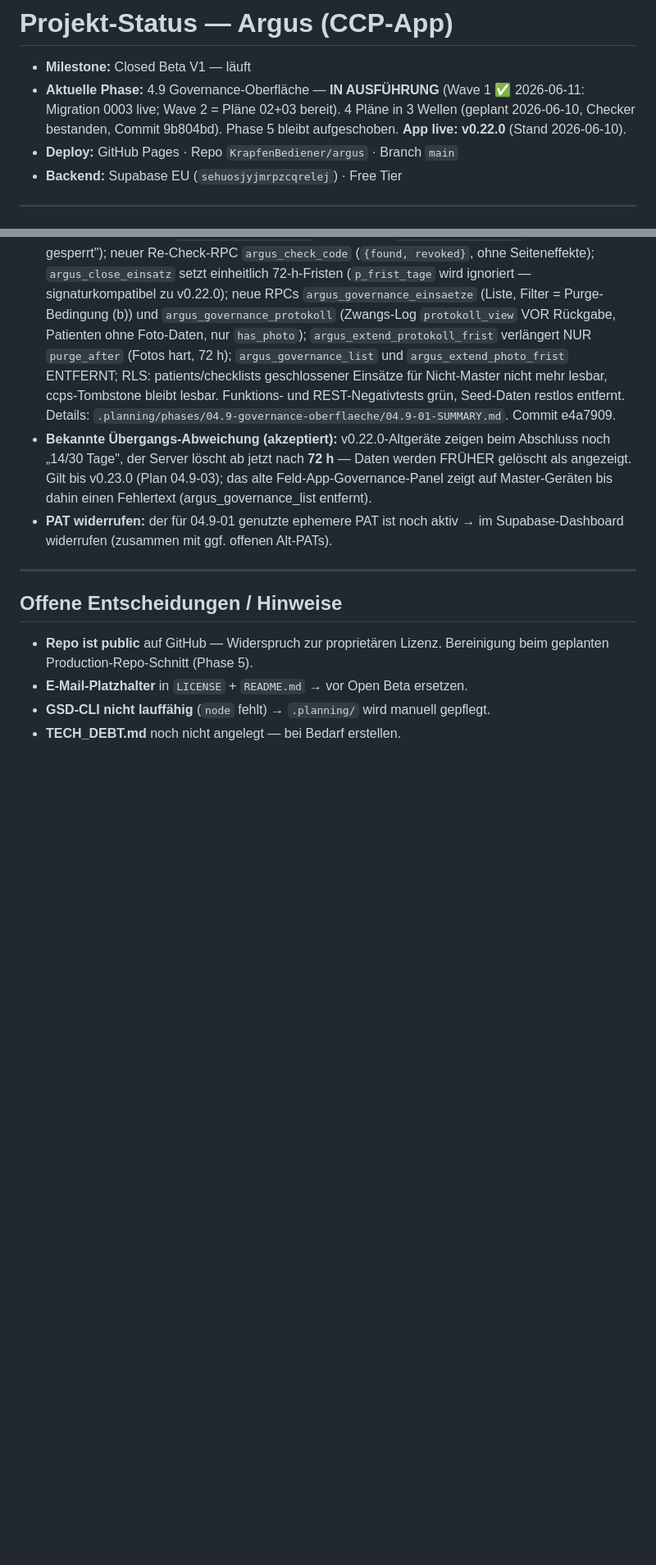
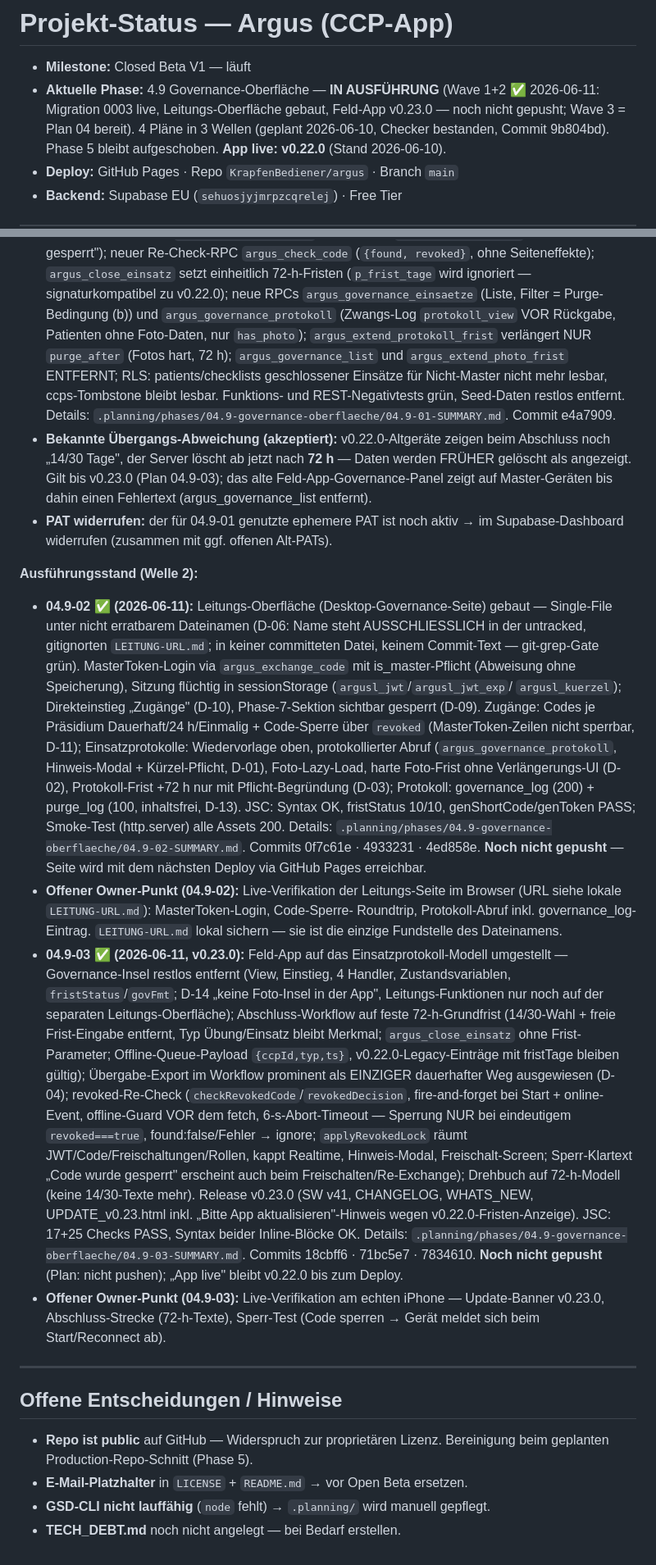
Before and after one commit to KrapfenBediener/argus, a Markdown page: .planning/STATE.md, 2 parts joined by grey strips. Shown at 82% size. Rendered like a GitHub page; blank space fills up the shorter version.

Commit message:
docs(04.9-02): Plan abgeschlossen — Leitungs-Oberfläche steht; SUMMARY + Welle-2-Status
- 04.9-02-SUMMARY: alle Gates grün (D-06-git-grep, JSC Syntax + fristStatus 10/10,
  Smoke-Test), Abweichungen + offene Owner-Punkte dokumentiert
- STATE/ROADMAP: Welle 2 abgeschlossen markiert (enthält auch die bereits im
  Arbeitsverzeichnis liegenden Statuszeilen des parallel ausgeführten Plans 04.9-03)
- Konkreter Dateiname der Leitungs-Seite gemäß D-06 nirgends genannt —
  einzige Fundstelle bleibt die untracked LEITUNG-URL.md

Co-Authored-By: Claude Fable 5 <noreply@anthropic.com>

```diff
--- a/.planning/STATE.md
+++ b/.planning/STATE.md
@@ -1,8 +1,9 @@
 # Projekt-Status — Argus (CCP-App)
 
 - **Milestone:** Closed Beta V1 — läuft
-- **Aktuelle Phase:** 4.9 Governance-Oberfläche — **IN AUSFÜHRUNG** (Wave 1
-  ✅ 2026-06-11: Migration 0003 live; Wave 2 = Pläne 02+03 bereit).
+- **Aktuelle Phase:** 4.9 Governance-Oberfläche — **IN AUSFÜHRUNG** (Wave 1+2
+  ✅ 2026-06-11: Migration 0003 live, Leitungs-Oberfläche gebaut, Feld-App
+  v0.23.0 — noch nicht gepusht; Wave 3 = Plan 04 bereit).
   4 Pläne in 3 Wellen (geplant 2026-06-10, Checker bestanden, Commit 9b804bd).
   Phase 5 bleibt aufgeschoben. **App live: v0.22.0** (Stand 2026-06-10).
 - **Deploy:** GitHub Pages · Repo `KrapfenBediener/argus` · Branch `main`
@@ -273,6 +274,55 @@ gitignored — Repo ist public.*
 - **PAT widerrufen:** der für 04.9-01 genutzte ephemere PAT ist noch aktiv →
   im Supabase-Dashboard widerrufen (zusammen mit ggf. offenen Alt-PATs).
 
+**Ausführungsstand (Welle 2):**
+- **04.9-02 ✅ (2026-06-11):** Leitungs-Oberfläche (Desktop-Governance-Seite)
+  gebaut — Single-File unter nicht erratbarem Dateinamen (D-06: Name steht
+  AUSSCHLIESSLICH in der untracked, gitignorten `LEITUNG-URL.md`; in keiner
+  committeten Datei, keinem Commit-Text — git-grep-Gate grün). MasterToken-Login
+  via `argus_exchange_code` mit is_master-Pflicht (Abweisung ohne Speicherung),
+  Sitzung flüchtig in sessionStorage (`argusl_jwt`/`argusl_jwt_exp`/
+  `argusl_kuerzel`); Direkteinstieg „Zugänge" (D-10), Phase-7-Sektion sichtbar
+  gesperrt (D-09). Zugänge: Codes je Präsidium Dauerhaft/24 h/Einmalig +
+  Code-Sperre über `revoked` (MasterToken-Zeilen nicht sperrbar, D-11);
+  Einsatzprotokolle: Wiedervorlage oben, protokollierter Abruf
+  (`argus_governance_protokoll`, Hinweis-Modal + Kürzel-Pflicht, D-01),
+  Foto-Lazy-Load, harte Foto-Frist ohne Verlängerungs-UI (D-02),
+  Protokoll-Frist +72 h nur mit Pflicht-Begründung (D-03); Protokoll:
+  governance_log (200) + purge_log (100, inhaltsfrei, D-13). JSC: Syntax OK,
+  fristStatus 10/10, genShortCode/genToken PASS; Smoke-Test (http.server) alle
+  Assets 200. Details:
+  `.planning/phases/04.9-governance-oberflaeche/04.9-02-SUMMARY.md`.
+  Commits 0f7c61e · 4933231 · 4ed858e. **Noch nicht gepusht** — Seite wird mit
+  dem nächsten Deploy via GitHub Pages erreichbar.
+- **Offener Owner-Punkt (04.9-02):** Live-Verifikation der Leitungs-Seite im
+  Browser (URL siehe lokale `LEITUNG-URL.md`): MasterToken-Login, Code-Sperre-
+  Roundtrip, Protokoll-Abruf inkl. governance_log-Eintrag. `LEITUNG-URL.md`
+  lokal sichern — sie ist die einzige Fundstelle des Dateinamens.
+- **04.9-03 ✅ (2026-06-11, v0.23.0):** Feld-App auf das Einsatzprotokoll-Modell
+  umgestellt — Governance-Insel restlos entfernt (View, Einstieg, 4 Handler,
+  Zustandsvariablen, `fristStatus`/`govFmt`; D-14 „keine Foto-Insel in der App",
+  Leitungs-Funktionen nur noch auf der separaten Leitungs-Oberfläche);
+  Abschluss-Workflow auf feste 72-h-Grundfrist (14/30-Wahl + freie Frist-Eingabe
+  entfernt, Typ Übung/Einsatz bleibt Merkmal; `argus_close_einsatz` ohne
+  Frist-Parameter; Offline-Queue-Payload `{ccpId,typ,ts}`, v0.22.0-Legacy-Einträge
+  mit fristTage bleiben gültig); Übergabe-Export im Workflow prominent als
+  EINZIGER dauerhafter Weg ausgewiesen (D-04); revoked-Re-Check
+  (`checkRevokedCode`/`revokedDecision`, fire-and-forget bei Start + online-Event,
+  offline-Guard VOR dem fetch, 6-s-Abort-Timeout — Sperrung NUR bei eindeutigem
+  `revoked===true`, found:false/Fehler → ignore; `applyRevokedLock` räumt
+  JWT/Code/Freischaltungen/Rollen, kappt Realtime, Hinweis-Modal, Freischalt-Screen;
+  Sperr-Klartext „Code wurde gesperrt" erscheint auch beim Freischalten/Re-Exchange);
+  Drehbuch auf 72-h-Modell (keine 14/30-Texte mehr). Release v0.23.0 (SW v41,
+  CHANGELOG, WHATS_NEW, UPDATE_v0.23.html inkl. „Bitte App aktualisieren"-Hinweis
+  wegen v0.22.0-Fristen-Anzeige). JSC: 17+25 Checks PASS, Syntax beider
+  Inline-Blöcke OK. Details:
+  `.planning/phases/04.9-governance-oberflaeche/04.9-03-SUMMARY.md`.
+  Commits 18cbff6 · 71bc5e7 · 7834610. **Noch nicht gepusht** (Plan: nicht pushen);
+  „App live" bleibt v0.22.0 bis zum Deploy.
+- **Offener Owner-Punkt (04.9-03):** Live-Verifikation am echten iPhone —
+  Update-Banner v0.23.0, Abschluss-Strecke (72-h-Texte), Sperr-Test
+  (Code sperren → Gerät meldet sich beim Start/Reconnect ab).
+
 ---
 
 ## Offene Entscheidungen / Hinweise
```
Also changed, not shown: .planning/ROADMAP.md (+2 -2 lines), 1 other file.
